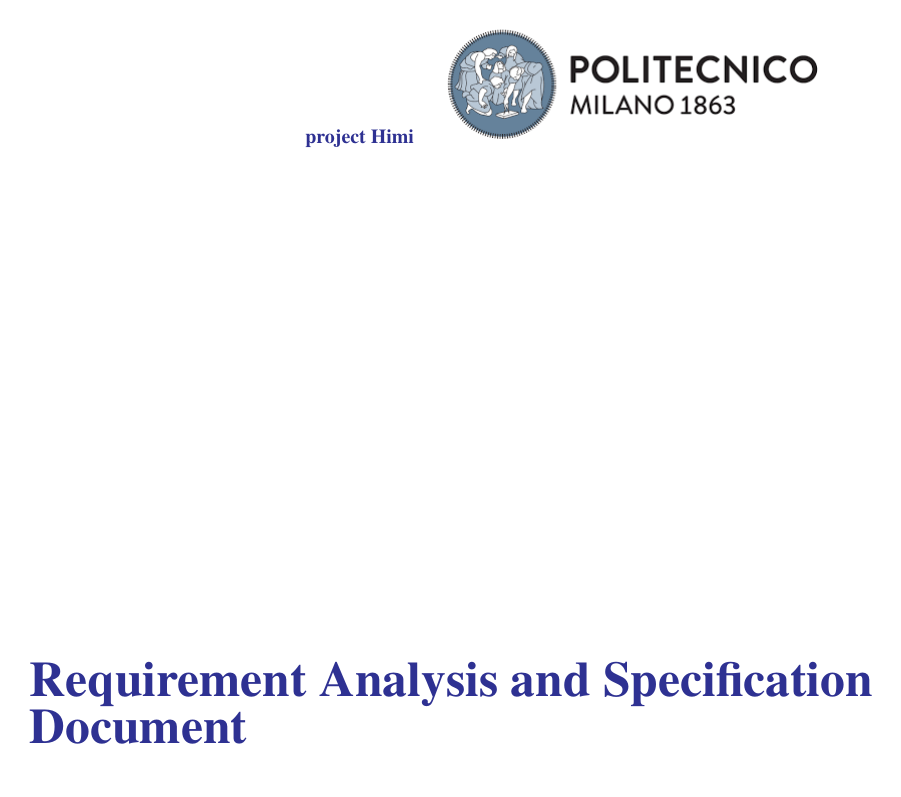
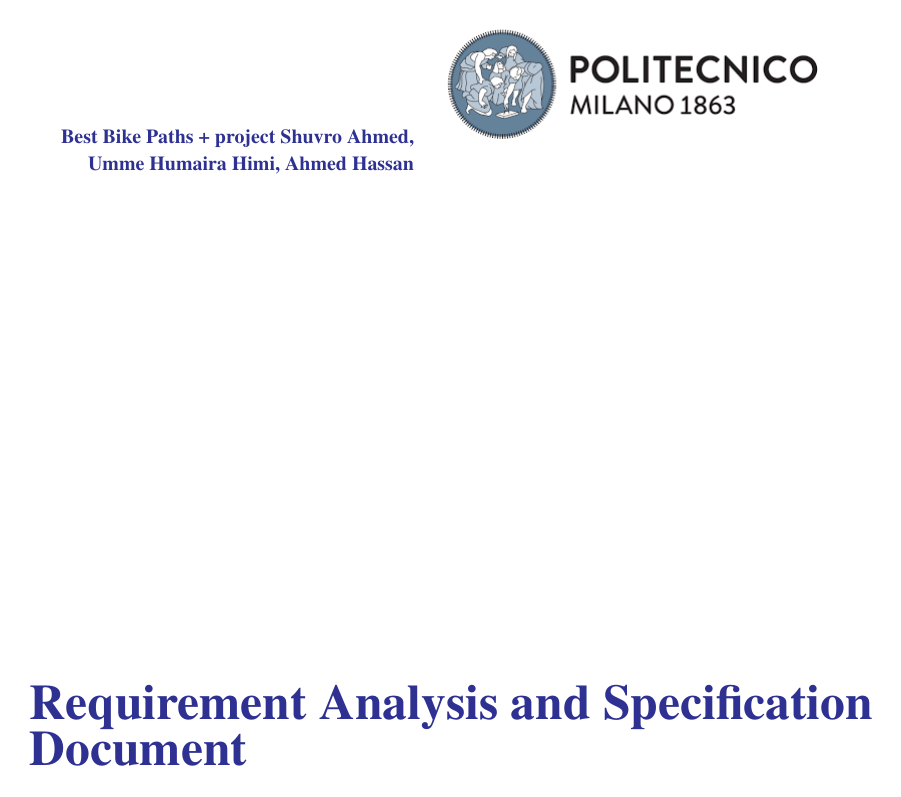
Before and after one commit to H-I-M-I/HassanAhmedHimi, a LaTeX document (RASD/main.tex, which reads RASD/commandsFile.tex): page 1 of 12. Compiled offline with pdfLaTeX.

Commit message:
fix(latex): latex fix by shuvro for auto compile, and adding primary information about authors

```diff
--- a/RASD/commandsFile.tex
+++ b/RASD/commandsFile.tex
@@ -1,4 +1,3 @@
-\documentclass [11pt,twoside]{article}
 \usepackage[utf8]{inputenc}
 \usepackage[T1]{fontenc}
 
@@ -6,6 +5,7 @@
 \usepackage{geometry}
  \geometry{
  a4paper,
+ total={210mm,297mm},
  left=25mm,
  right=25mm,
  top=30mm,
@@ -23,8 +23,8 @@
 
 \pagestyle{fancy}
 \fancyhf{}
-\lhead{\color{Gray}{\small{project by Shuvro}}}
-\lfoot{\textcolor{Gray}{\small{Copyright © 2017, Shuvro – All rights reserved}}}
+\lhead{\color{Gray}{\small{Best Bike Paths+ project by YOUR NAMES}}}
+\lfoot{\textcolor{Gray}{\small{Copyright © 2017, YOUR NAMES – All rights reserved}}}
 \rfoot{\textcolor{Gray}{\thepage}}
 \renewcommand{\headrulewidth}{0pt}
 
@@ -118,13 +118,6 @@
 \usepackage{xspace}
 \usepackage{enumitem}
 \usepackage{amssymb}
-\usepackage[pdftex, colorlinks]{hyperref}
-\newcommand{\comment}[1]{{\color{Red}$\blacktriangleright$ Comment: #1 $\blacktriangleleft$}}
-
-
-% Some utilities\ldots
-\input{util/highlight}
-\input{util/abbrev}
 
 
 
--- a/RASD/main.tex
+++ b/RASD/main.tex
@@ -1,3 +1,28 @@
+\documentclass[11pt]{article}
+
+% -------------------------------------------------------------------------
+% Load packages that util files or commandsFile need
+% -------------------------------------------------------------------------
+\usepackage[T1]{fontenc}
+\usepackage[utf8]{inputenc}
+\usepackage{xspace}      % for abbrev.tex
+\usepackage{soul}        % for highlight.tex
+\usepackage{tikz}        % for highlight.tex (if using TikZ diagrams)
+\usepackage{xcolor}      % safer color handling
+\usepackage{enumitem}
+\usepackage{fancyhdr}
+% ... (any other packages you normally need) ...
+% -------------------------------------------------------------------------
+% Bring in helper macro files (before \begin{document})
+% -------------------------------------------------------------------------
+\input{util/abbrev}
+\input{util/comments}
+\input{util/highlight}
+% Load hyperref ONCE, near the end of the preamble
+\usepackage[colorlinks=true, linkcolor=blue, citecolor=blue, urlcolor=blue]{hyperref}
+% -------------------------------------------------------------------------
+% Bring in the main formatting commands (which sets geometry, headers, etc.)
+% -------------------------------------------------------------------------
 \input{commandsFile}
 
 \begin{document}
@@ -13,7 +38,7 @@
 \centering
 \begin{tabu} to \textwidth { X[1.3,r,p] X[1.7,l,p] }
 \textcolor{Blue}
-{\textbf{\small{project Himi}}} & \includegraphics[scale=0.5]{Images/PolimiLogo}
+{\textbf{\small{Best Bike Paths + project Shuvro Ahmed, Umme Humaira Himi, Ahmed Hassan}}} & \includegraphics[scale=0.5]{Images/PolimiLogo}
 \end{tabu}
 \end{table}}~\\ [7cm]
 
@@ -37,5 +62,5 @@
 
 \textbf{Deliverable:} & RASD\\
 \textbf{Title:} & Requirement Analysis and Verification Document \\
-\textbf{Authors:} & YOUR NAMES \\
+\textbf{Authors:} & Shuvro Ahmed, Umme Humaira Himi, Ahmed Hassan \\
 \textbf{Version:} & 1.0 \\
@@ -45,3 +69,4 @@
+\textbf{Copyright:} & Copyright © 2025, Shuvro Ahmed, Umme Humaira Himi, Ahmed Hassan – All rights reserved \\
 \hline
 \end{tabu}
 \end{table}
```
Also changed, not shown: RASD/Files/introduction.tex (+1 -1 lines), RASD/main.tex (5 more changed lines).
